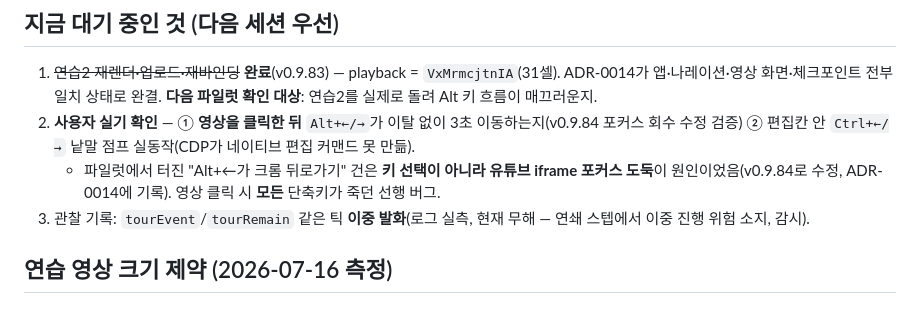
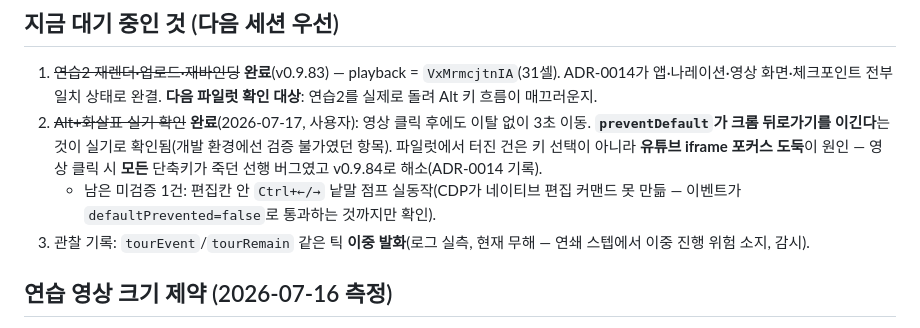
Before and after one commit to BlueSky8bya/jamak-ouroboros, a Markdown page: docs/agent/CURRENT_STATE.md, the part around the change. GitHub-like rendering.

Commit message:
docs(ADR-0014): mark Alt+arrows verified on real hardware
User confirmed on real Chrome: after the focus reclaim (v0.9.84), clicking
the video and pressing Alt+arrows seeks 3s with no navigation. That settles
the question this environment could not answer — preventDefault does beat
Chrome's Alt+Left/Right back/forward. The embedded browser never implements
that shortcut, so no control experiment was possible here and the user's
hardware was the only oracle.

Co-Authored-By: Claude Opus 4.8 <noreply@anthropic.com>

```diff
--- a/docs/agent/CURRENT_STATE.md
+++ b/docs/agent/CURRENT_STATE.md
@@ -5,8 +5,8 @@ Last Updated: 2026-07-17 (v0.9.80 — **ADR-0014 조합키 분리: Alt=이동 /
 ## 지금 대기 중인 것 (다음 세션 우선)
 
 1. ~~연습2 재렌더·업로드·재바인딩~~ **완료**(v0.9.83) — playback = `VxMrmcjtnIA`(31셀). ADR-0014가 앱·나레이션·영상 화면·체크포인트 전부 일치 상태로 완결. **다음 파일럿 확인 대상**: 연습2를 실제로 돌려 Alt 키 흐름이 매끄러운지.
-2. **사용자 실기 확인** — ① **영상을 클릭한 뒤** `Alt+←/→`가 이탈 없이 3초 이동하는지(v0.9.84 포커스 회수 수정 검증) ② 편집칸 안 `Ctrl+←/→` 낱말 점프 실동작(CDP가 네이티브 편집 커맨드 못 만듦).
-   - 파일럿에서 터진 "Alt+←가 크롬 뒤로가기" 건은 **키 선택이 아니라 유튜브 iframe 포커스 도둑**이 원인이었음(v0.9.84로 수정, ADR-0014에 기록). 영상 클릭 시 **모든** 단축키가 죽던 선행 버그.
+2. ~~Alt+화살표 실기 확인~~ **완료**(2026-07-17, 사용자): 영상 클릭 후에도 이탈 없이 3초 이동. **`preventDefault`가 크롬 뒤로가기를 이긴다**는 것이 실기로 확인됨(개발 환경에선 검증 불가였던 항목). 파일럿에서 터진 건은 키 선택이 아니라 **유튜브 iframe 포커스 도둑**이 원인 — 영상 클릭 시 **모든** 단축키가 죽던 선행 버그였고 v0.9.84로 해소(ADR-0014 기록).
+   - 남은 미검증 1건: 편집칸 안 `Ctrl+←/→` 낱말 점프 실동작(CDP가 네이티브 편집 커맨드 못 만듦 — 이벤트가 `defaultPrevented=false`로 통과하는 것까지만 확인).
 3. 관찰 기록: `tourEvent`/`tourRemain` 같은 틱 **이중 발화**(로그 실측, 현재 무해 — 연쇄 스텝에서 이중 진행 위험 소지, 감시).
 
 ## 연습 영상 크기 제약 (2026-07-16 측정)
```
Also changed, not shown: 1 other file.
